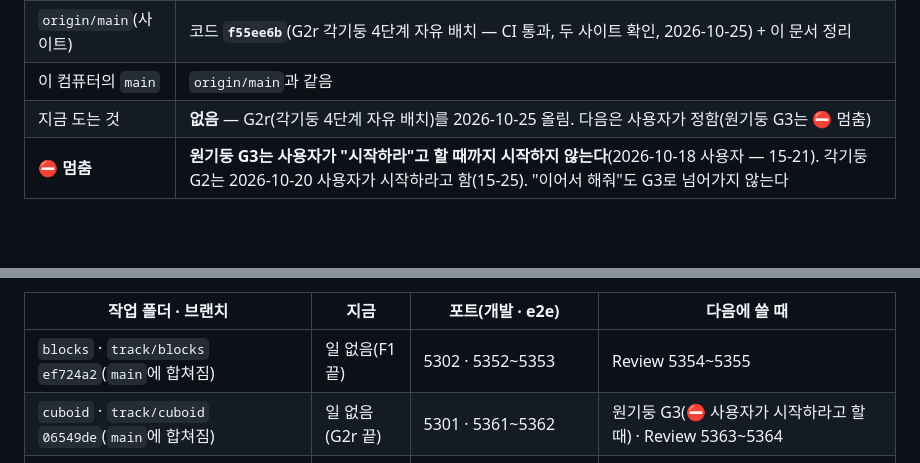
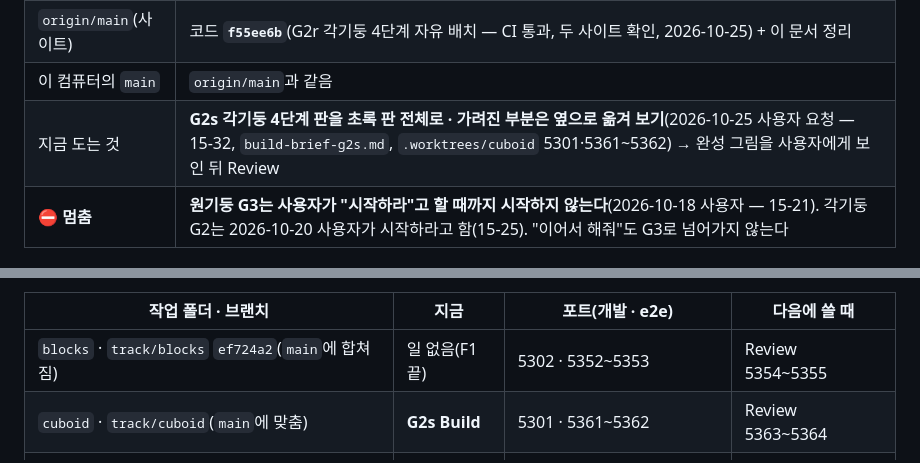
Before and after one commit to eversunk2-tech/game2, a Markdown page: docs/STATUS.md, 2 parts joined by grey strips. Drawn GitHub-style; blank space fills up the shorter version.

Commit message:
사용자 요청 15-32: 각기둥 4단계 판을 초록 판 전체로·가려진 부분은 옆으로 옮겨 보기, G2s Build 지침, STATUS
Co-Authored-By: Claude Opus 5.5 <noreply@anthropic.com>

```diff
--- a/docs/STATUS.md
+++ b/docs/STATUS.md
@@ -12,7 +12,7 @@
 | 사이트 | `origin/main`이 두 곳에 자동 배포된다: **GitHub Pages** `https://eversunk2-tech.github.io/game2/`(하위 경로) · **Cloudflare Pages** `https://solid-figure.pages.dev/`(맨 위 경로). 학생 기록은 주소마다 따로(반에는 한 주소만) |
 | `origin/main`(사이트) | 코드 **`f55ee6b`**(G2r 각기둥 4단계 자유 배치 — CI 통과, 두 사이트 확인, 2026-10-25) + 이 문서 정리 |
 | 이 컴퓨터의 `main` | `origin/main`과 같음 |
-| 지금 도는 것 | **없음** — G2r(각기둥 4단계 자유 배치)를 2026-10-25 올림. 다음은 사용자가 정함(원기둥 G3는 ⛔ 멈춤) |
+| 지금 도는 것 | **G2s 각기둥 4단계 판을 초록 판 전체로 · 가려진 부분은 옆으로 옮겨 보기**(2026-10-25 사용자 요청 — 15-32, `build-brief-g2s.md`, `.worktrees/cuboid` 5301·5361~5362) → 완성 그림을 사용자에게 보인 뒤 Review |
 | **⛔ 멈춤** | **원기둥 G3는 사용자가 "시작하라"고 할 때까지 시작하지 않는다**(2026-10-18 사용자 — 15-21). 각기둥 G2는 2026-10-20 사용자가 시작하라고 함(15-25). "이어서 해줘"도 G3로 넘어가지 않는다 |
 
 ## 2. 진행 중인 일 — 없음 (G2r 끝, 2026-10-25 올림)
@@ -116,7 +116,7 @@
 | 작업 폴더 · 브랜치 | 지금 | 포트(개발 · e2e) | 다음에 쓸 때 |
 | --- | --- | --- | --- |
 | `blocks` · `track/blocks` `ef724a2`(`main`에 합쳐짐) | 일 없음(F1 끝) | 5302 · 5352~5353 | Review 5354~5355 |
-| `cuboid` · `track/cuboid` `06549de`(`main`에 합쳐짐) | 일 없음(G2r 끝) | 5301 · 5361~5362 | 원기둥 G3(⛔ 사용자가 시작하라고 할 때) · Review 5363~5364 |
+| `cuboid` · `track/cuboid`(`main`에 맞춤) | **G2s Build** | 5301 · 5361~5362 | Review 5363~5364 |
 | `c1` · `track/c1` `e590c55`(`main`에 합쳐짐) | 쉼 | 5304 · 5305 | 작은 손질 |
 | `b0` · `track/b0`, `b0d` · `track/b0d`(모두 `main`에 합쳐짐) | 쉼 | 5303 · 5306~5309 / 5325~5329 | 쓰지 않음 — 지워도 됨 |
 
```
Also changed, not shown: 2 other files.
